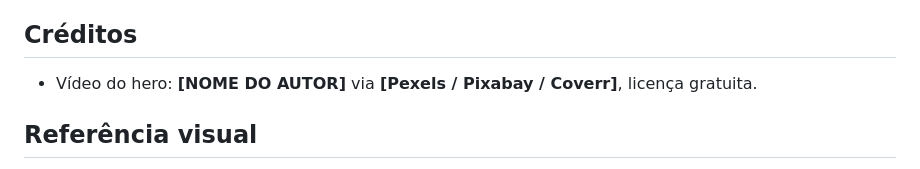
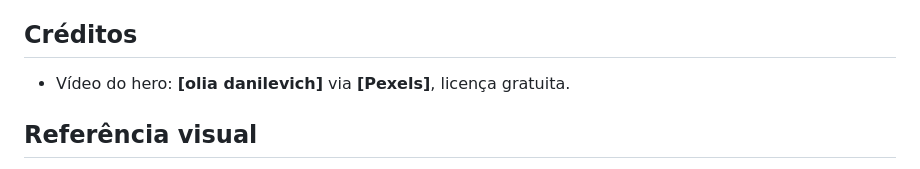
Before and after one commit to claudiolc10/nexora-digital, a Markdown page: README.md, the part around the change. Rendered like a GitHub page.

```diff
--- a/README.md
+++ b/README.md
@@ -128,7 +128,7 @@ e acesse `http://localhost:8000`.
 
 ## Créditos
 
-- Vídeo do hero: **[NOME DO AUTOR]** via **[Pexels / Pixabay / Coverr]**, licença gratuita.
+- Vídeo do hero: **[olia danilevich]** via **[Pexels]**, licença gratuita.
 
 ## Referência visual
 
```
